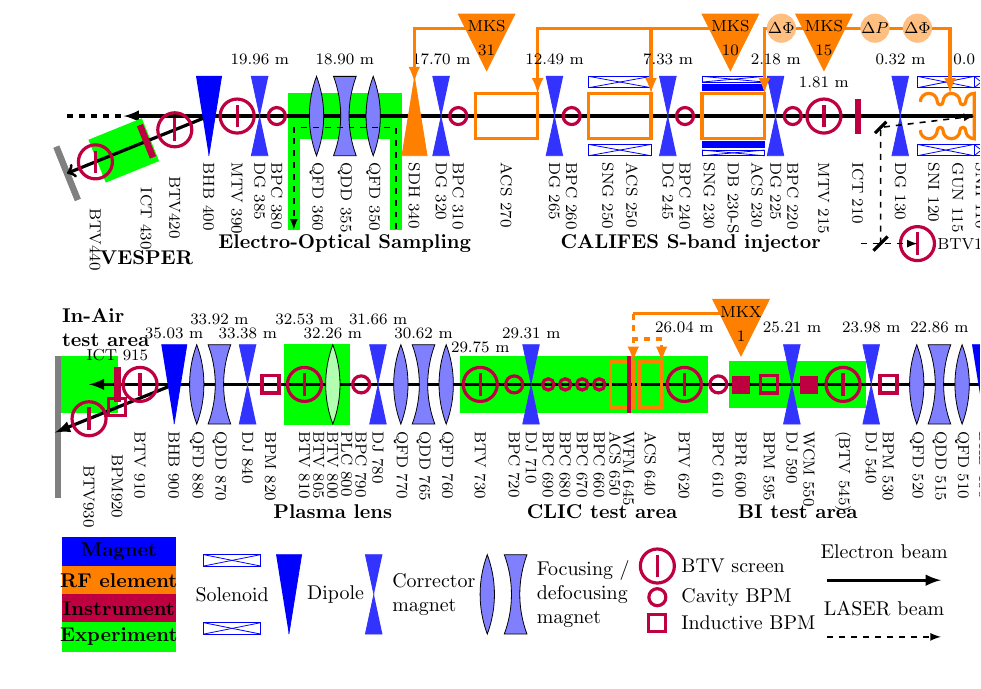
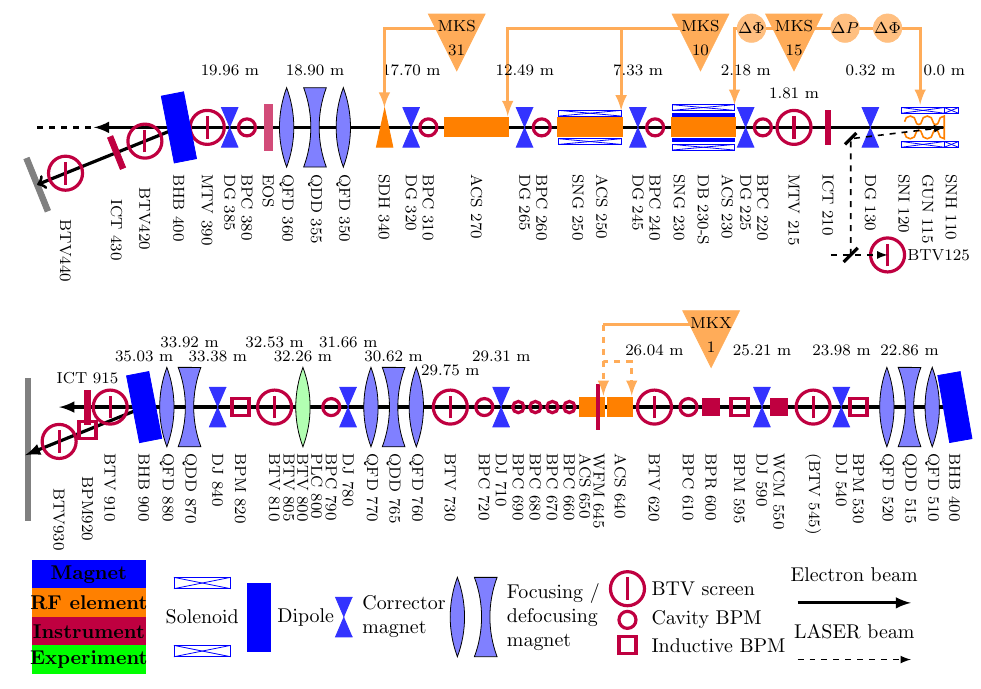
Before and after one commit to clearop/clearlayout, a LaTeX document (layout.tex, which reads inputLayout/CALIFES.tex, inputLayout/EXPERIMENTAL1.tex, inputLayout/LEGEND.tex): part of the page, cut so that both start at the same text. Compiled offline with pdfLaTeX; TikZ figures are drawn from their code, not taken from saved files.

Commit message:
slimmed version

```diff
--- a/inputLayout/CALIFES.tex
+++ b/inputLayout/CALIFES.tex
@@ -17,21 +17,21 @@
     \node at (15,1) {\belemsiz 0.0~m};
 
     % Gun solenoids
-    \solRect{15}{0.5}{14}{0.7}
-    \solRect{15}{-0.5}{14}{-0.7}
+    \solRect{15}{0.25}{14.25}{0.35}
+    \solRect{15}{-0.25}{14.25}{-0.35}
 
-    \solRect{15.25}{0.5}{15}{0.7}
-    \solRect{15.25}{-0.5}{15}{-0.7}
+    \solRect{15.25}{0.25}{15}{0.35}
+    \solRect{15.25}{-0.25}{15}{-0.35}
 
     % Gun cavity
-    \draw[orange, ultra thick] (15,0.0) to (15,0.4)
-        arc(90:180:0.15)
-        arc(360:180:0.05) arc(0:180:0.15)
-        arc(360:180:0.05) arc(0:180:0.15);
-    \draw[orange, ultra thick] (15,0.0) to (15,-0.4)
-        arc(-90:-180:0.15)
-        arc(0:180:0.05) arc(0:-180:0.15)
-        arc(0:180:0.05) arc(0:-180:0.15);
+    \draw[orange,  thick] (15,0.0) to (15,0.2)
+        arc(90:180:0.1)
+        arc(360:180:0.05) arc(0:180:0.1)
+        arc(360:180:0.05) arc(0:180:0.1);
+    \draw[orange, thick] (15,0.0) to (15,-0.2)
+        arc(-90:-180:0.1)
+        arc(0:180:0.05) arc(0:-180:0.1)
+        arc(0:180:0.05) arc(0:-180:0.1);
 
     \node[rotate=-90,anchor=west,align=left] at (15+0.25/2, -0.7)
         {\belemsiz SNH 110};
@@ -91,22 +91,22 @@
     %\node at (9.6,1) {\belemsiz 7.33~m}; !Moved to bottom
 
     % ACS 250
-    \draw[ultra thick, orange] (9.3,-0.4) rectangle (8.2,0.4);
+    \filldraw[ultra thick, orange] (9.3,-0.15) rectangle (8.2,0.15);
     \node[rotate=-90,anchor=west, align=left] at (8.2+1.1/2,-0.7) {\belemsiz ACS 250\\
      \belemsiz SNG 250};
 
-    \solRect{9.3}{0.5}{8.2}{0.7};
-    \solRect{9.3}{-0.5}{8.2}{-0.7};
+    \solRect{9.3}{0.2}{8.2}{0.3};
+    \solRect{9.3}{-0.2}{8.2}{-0.3};
 
     \cBPM{7.9}{BPC 260}{0.15};
     \correctorMagnet{7.6}{DG 265};
     %\node at (7.6,1) {\belemsiz 12.49~m}; !Moved to bottom
 
     % ACS 270
-    \draw[ultra thick, orange] (7.3,-0.4) rectangle (6.2,0.4);
+    \filldraw[ultra thick, orange] (7.3,-0.15) rectangle (6.2,0.15);
     \node[rotate=-90,anchor=west] at (6.2+1.1/2,-0.7) {\belemsiz ACS 270};
 
-    \node at (10,-2.25) {\textbf{CALIFES S-band injector}};
+    %\node at (10,-2.25) {\textbf{CALIFES S-band injector}};
 
     \cBPM{5.9}{BPC 310}{0.15};
     \correctorMagnet{5.6}{DG 320};
@@ -122,10 +122,14 @@
     \node at (3.9,1) {\belemsiz 18.90~m};
 
 
-    %EOS table defined on top, to get behind the "beam"
-    \draw[-latex, dashed,thick] (4.8,-2) -- (4.8,-0.2) -- (3.0,-0.2) -- (3,-2);
-    %\node at (4.8,-2.25) {\belemsiz EOS laser};
-    \node at (3.9,-2.25) {\textbf{Electro-Optical Sampling}};
+    %%EOS table defined on top, to get behind the "beam"
+    %\draw[-latex, dashed,thick] (4.8,-2) -- (4.8,-0.2) -- (3.0,-0.2) -- (3,-2);
+    %%\node at (4.8,-2.25) {\belemsiz EOS laser};
+    %\node at (3.9,-2.25) {\textbf{Electro-Optical Sampling}};
+    \filldraw[purple!70] (3.0,-0.4) rectangle (3.15,0.4);
+    \node[rotate=-90,anchor=west,align=left] at (3.075,-0.7)
+        {\belemsiz EOS};
+
 
     \cBPM{2.7}{BPC 380}{0.15};
     \correctorMagnet{2.4}{DG 385};
@@ -143,11 +147,11 @@
 
     \pgfmathsetmacro{\VesperTabX}{-0.0};
     \pgfmathsetmacro{\VesperTabY}{(\VesperStart-\VesperTabX)*tan(\VesperAngle)};
-    \filldraw[green,rotate around={-\VesperAngle:(\VesperTabX,\VesperTabY)}]
-    (\VesperTabX-0.5, \VesperTabY-0.4) rectangle
-    (\VesperTabX+0.5, \VesperTabY+0.4);
-    %\node[rotate=-90,anchor=west] at (\VesperTabX,\VesperTabY-0.7) {\belemsiz VESPER};
-    \node at (\VesperTabX+0.4, -2.5) {\textbf{VESPER}};
+    %\filldraw[green,rotate around={-\VesperAngle:(\VesperTabX,\VesperTabY)}]
+    %(\VesperTabX-0.5, \VesperTabY-0.4) rectangle
+    %(\VesperTabX+0.5, \VesperTabY+0.4);
+    %%\node[rotate=-90,anchor=west] at (\VesperTabX,\VesperTabY-0.7) {\belemsiz VESPER};
+    %\node at (\VesperTabX+0.4, -2.5) {\textbf{VESPER}};
 
     \filldraw[gray,rotate around={-\VesperAngle:(\VesperX,\VesperY)}]
         (\VesperX-0.05, \VesperY-0.5) rectangle
--- a/inputLayout/EXPERIMENTAL1.tex
+++ b/inputLayout/EXPERIMENTAL1.tex
@@ -4,25 +4,27 @@
 
 \begin{tikzpicture}
     %BEAM INSTRUMENTATION TEST STAND AREA
-    \filldraw[green] (11.3,-0.4) rectangle (13.7,0.4);
-    \node at ({(11.3+13.7)/2},-2.25) {\textbf{BI test area}};
+    %\filldraw[green] (11.3,-0.4) rectangle (13.7,0.4);
+    %\node at ({(11.3+13.7)/2},-2.25) {\textbf{BI test area}};
 
     %CLIC test area
-    \filldraw[green] (10.9,-0.5) rectangle (6.55,0.5);
-    \node at ({(10.3+7.8)/2},-2.25) {\textbf{CLIC test area}};
+    %\filldraw[green] (10.9,-0.5) rectangle (6.55,0.5);
+    %\node at ({(10.3+7.8)/2},-2.25) {\textbf{CLIC test area}};
 
     %IN-AIR table
-    \filldraw[green] (-0.6,-0.5) rectangle (0.5,0.5);
-    \node[align=left,anchor=west] at (-0.6,1.0) {\textbf{In-Air}\\ \textbf{test area}};
+    %\filldraw[green] (-0.6,-0.5) rectangle (0.5,0.5);
+    %\node[align=left,anchor=west] at (-0.6,1.0) {\textbf{In-Air}\\ \textbf{test area}};
     \filldraw[gray] (-0.6,-2.0) rectangle (-0.5,0.5);
 
     % PLASMA LENS
-    \filldraw[green] (3.45,-0.7) rectangle (4.6,0.7);
+    %\filldraw[green] (3.45,-0.7) rectangle (4.6,0.7);
 
     %THE BEAM
     \draw[latex-,ultra thick] (0,0)--(16,0);
 
-    \kickerHV[0]{15.8}{BHB 400}{1}{blue};
+    %\kickerHV[0]{15.8}{BHB 400}{1}{blue};
+    \dipole[0]{15.8}{BHB 400}{{10}};
+
 
     \lensF{15.4}{QFD 510};
     \lensD{15.0}{QDD 515};
@@ -92,7 +94,7 @@
     \lensF[green!30]{4.3}{PLC 800\\[-0.5em]
              \belemsiz BTV 800\\[-0.5em]
              \belemsiz BTV 805};
-    \node at (4.3,-2.25) {\textbf{Plasma lens}};
+    %\node at (4.3,-2.25) {\textbf{Plasma lens}};
     \node at (4.3,0.9) {\belemsiz 32.26~m};
 
     \BTV{3.8}{BTV 810};
@@ -134,11 +139,11 @@
     \node[anchor=south] at (0.5,0.3) {\belemsiz ICT 915};
 
     %% RF SYSTEM
-    \filldraw[orange] (11.5,0.5) -- (11.5+0.5,1.5) -- (11.5-0.5,1.5) -- cycle;
-    \draw[ultra thick, orange,] (11.5,1.25) -- (9.6,1.25);
-    \draw[ultra thick, orange, dashed, -latex] (9.6,1.25) -- (9.6,0.4);
-    \draw[ultra thick, orange, dashed, -latex] (9.6,1.25) -- (9.6,0.8) -- (10.1,0.8) -- (10.1,0.4);
-    \node[align=center,anchor=north] at (11.5,1.5) {\belemsiz MKX\\ \belemsiz 1};
+    \filldraw[orange!65] (11.5,0.7) -- (11.5+0.5,1.7) -- (11.5-0.5,1.7) -- cycle;
+    \draw[ultra thick, orange!65,] (11.5,1.45) -- (9.6,1.45);
+    \draw[ultra thick, orange!65, dashed, -latex] (9.6,1.45) -- (9.6,0.2);
+    \draw[ultra thick, orange!65, dashed, -latex] (9.6,1.45) -- (9.6,0.8) -- (10.1,0.8) -- (10.1,0.2);
+    \node[align=center,anchor=north] at (11.5,1.7) {\belemsiz MKX\\ \belemsiz 1};
 
   \end{tikzpicture}
 
--- a/inputLayout/LEGEND.tex
+++ b/inputLayout/LEGEND.tex
@@ -21,7 +21,8 @@
     %\draw[->,ultra thick] (-3.2,0)--(-3.8,0);
     \node at (-2.5,0) {Solenoid};
 
-    \kickerHV[0]{-1.5}{}{1}{blue};
+    %\kickerHV[0]{-1.5}{}{1}{blue};
+    \dipole[0]{-1.5}{}{0};
     \node[align=left,anchor=west] at (-1.3,0) {Dipole};
 
     \correctorMagnet{0.0}{};
```
Also changed, not shown: inputLayout/BEAMLINE_TIKZMACROS.tex (+34 -4 lines), layout.tex (+1 -0 lines), outputLayout/layout-figure0.pdf, outputLayout/layout-figure1.pdf, outputLayout/layout-figure2.pdf, inputLayout/CALIFES.tex (38 more changed lines), inputLayout/EXPERIMENTAL1.tex (11 more changed lines).
